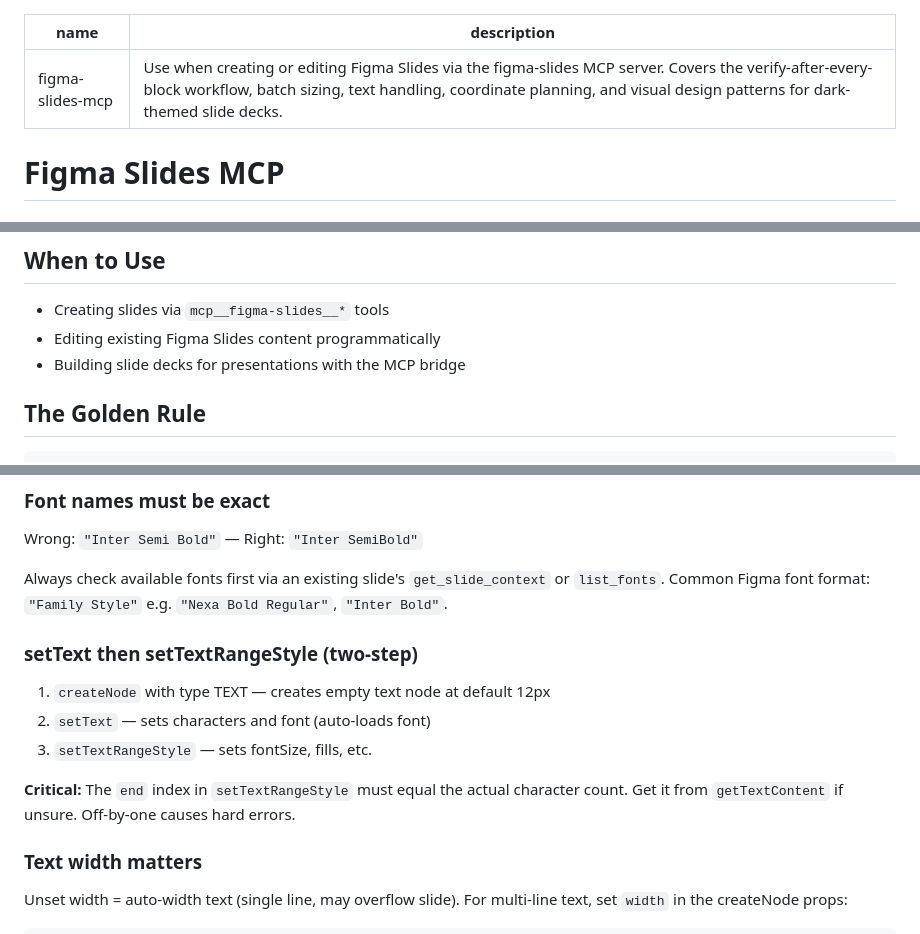
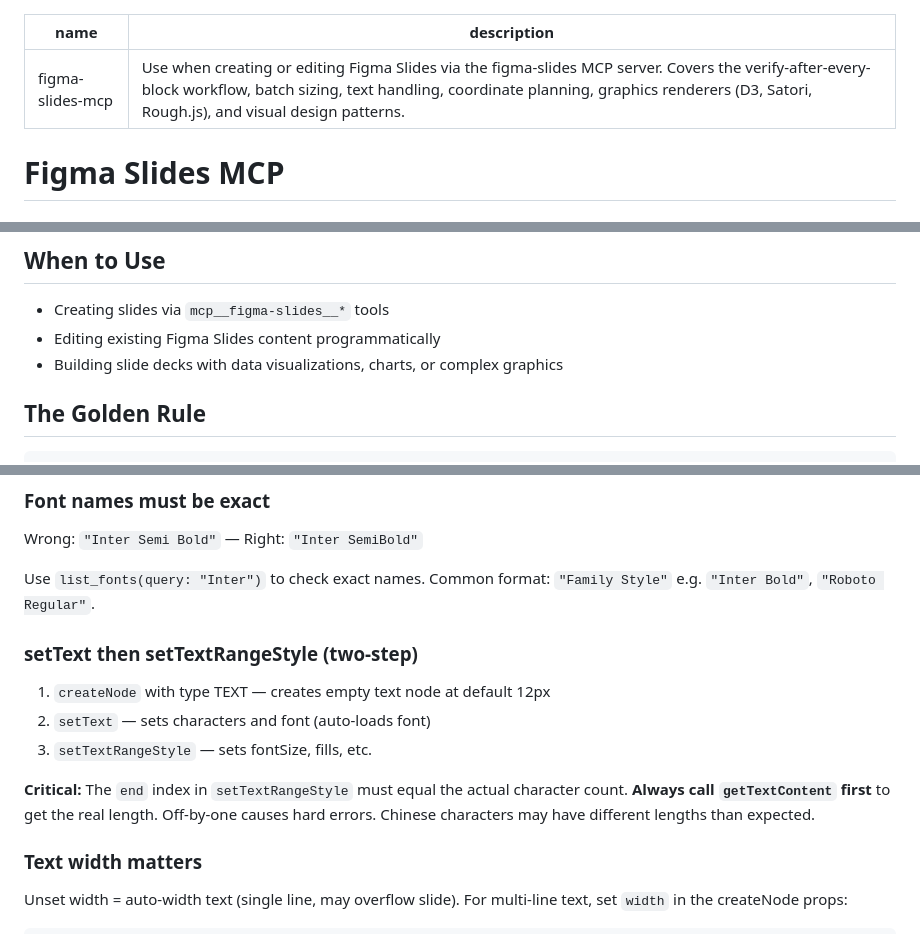
Before and after one commit to luan007/figma-slides-mcp, a Markdown page: skills/figma-slides-mcp/SKILL.md, 3 parts joined by grey strips. GitHub-like rendering.

```diff
--- a/skills/figma-slides-mcp/SKILL.md
+++ b/skills/figma-slides-mcp/SKILL.md
@@ -1,6 +1,6 @@
 ---
 name: figma-slides-mcp
-description: Use when creating or editing Figma Slides via the figma-slides MCP server. Covers the verify-after-every-block workflow, batch sizing, text handling, coordinate planning, and visual design patterns for dark-themed slide decks.
+description: Use when creating or editing Figma Slides via the figma-slides MCP server. Covers the verify-after-every-block workflow, batch sizing, text handling, coordinate planning, graphics renderers (D3, Satori, Rough.js), and visual design patterns.
 ---
 
 # Figma Slides MCP
@@ -13,7 +13,7 @@ Technique for using the figma-slides MCP to build presentation slides programmat
 
 - Creating slides via `mcp__figma-slides__*` tools
 - Editing existing Figma Slides content programmatically
-- Building slide decks for presentations with the MCP bridge
+- Building slide decks with data visualizations, charts, or complex graphics
 
 ## The Golden Rule
 
@@ -102,7 +192,7 @@ batch_operations: [
 
 Wrong: `"Inter Semi Bold"` — Right: `"Inter SemiBold"`
 
-Always check available fonts first via an existing slide's `get_slide_context` or `list_fonts`. Common Figma font format: `"Family Style"` e.g. `"Nexa Bold Regular"`, `"Inter Bold"`.
+Use `list_fonts(query: "Inter")` to check exact names. Common format: `"Family Style"` e.g. `"Inter Bold"`, `"Roboto Regular"`.
 
 ### setText then setTextRangeStyle (two-step)
 
@@ -110,7 +200,7 @@ Always check available fonts first via an existing slide's `get_slide_context` o
 2. `setText` — sets characters and font (auto-loads font)
 3. `setTextRangeStyle` — sets fontSize, fills, etc.
 
-**Critical:** The `end` index in `setTextRangeStyle` must equal the actual character count. Get it from `getTextContent` if unsure. Off-by-one causes hard errors.
+**Critical:** The `end` index in `setTextRangeStyle` must equal the actual character count. **Always call `getTextContent` first** to get the real length. Off-by-one causes hard errors. Chinese characters may have different lengths than expected.
 
 ### Text width matters
 
```
Also changed, not shown: other parts of skills/figma-slides-mcp/SKILL.md (+124 -28 lines).
